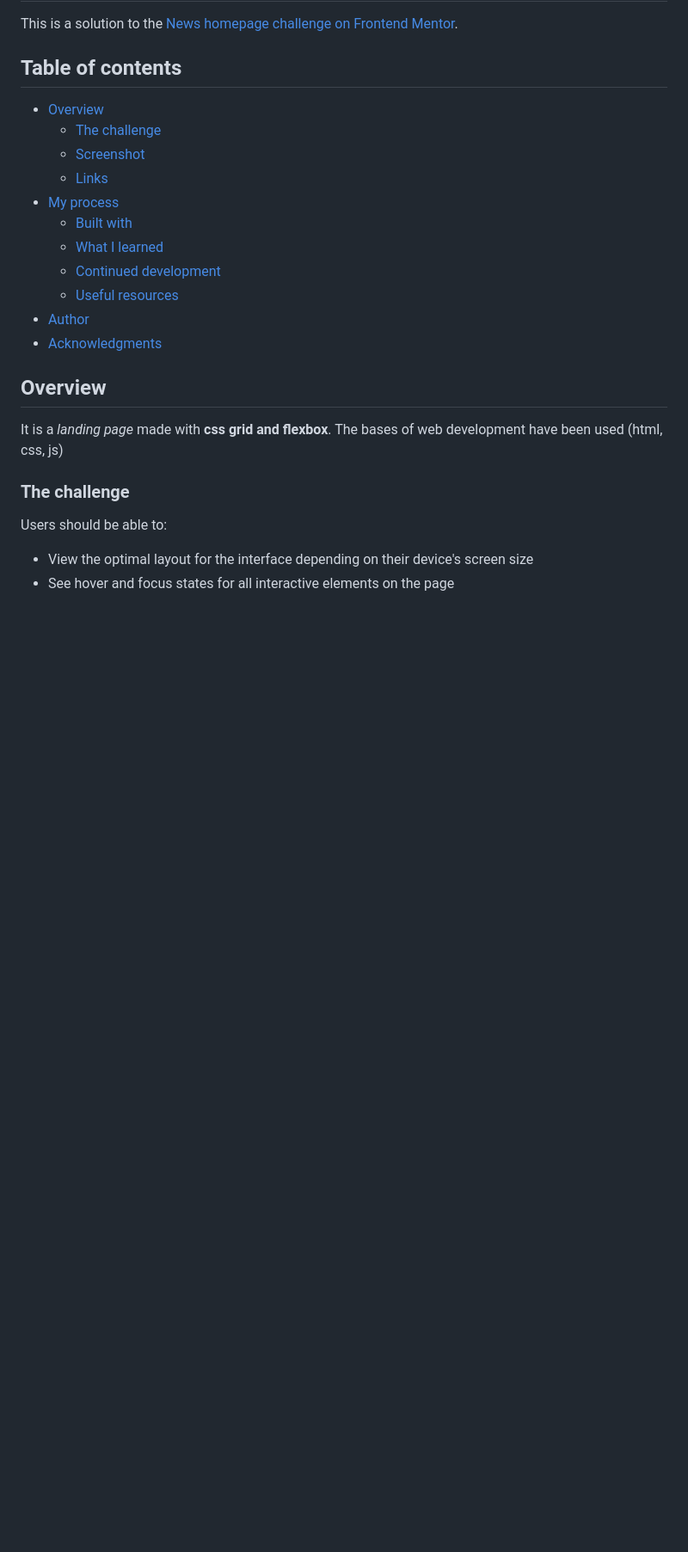
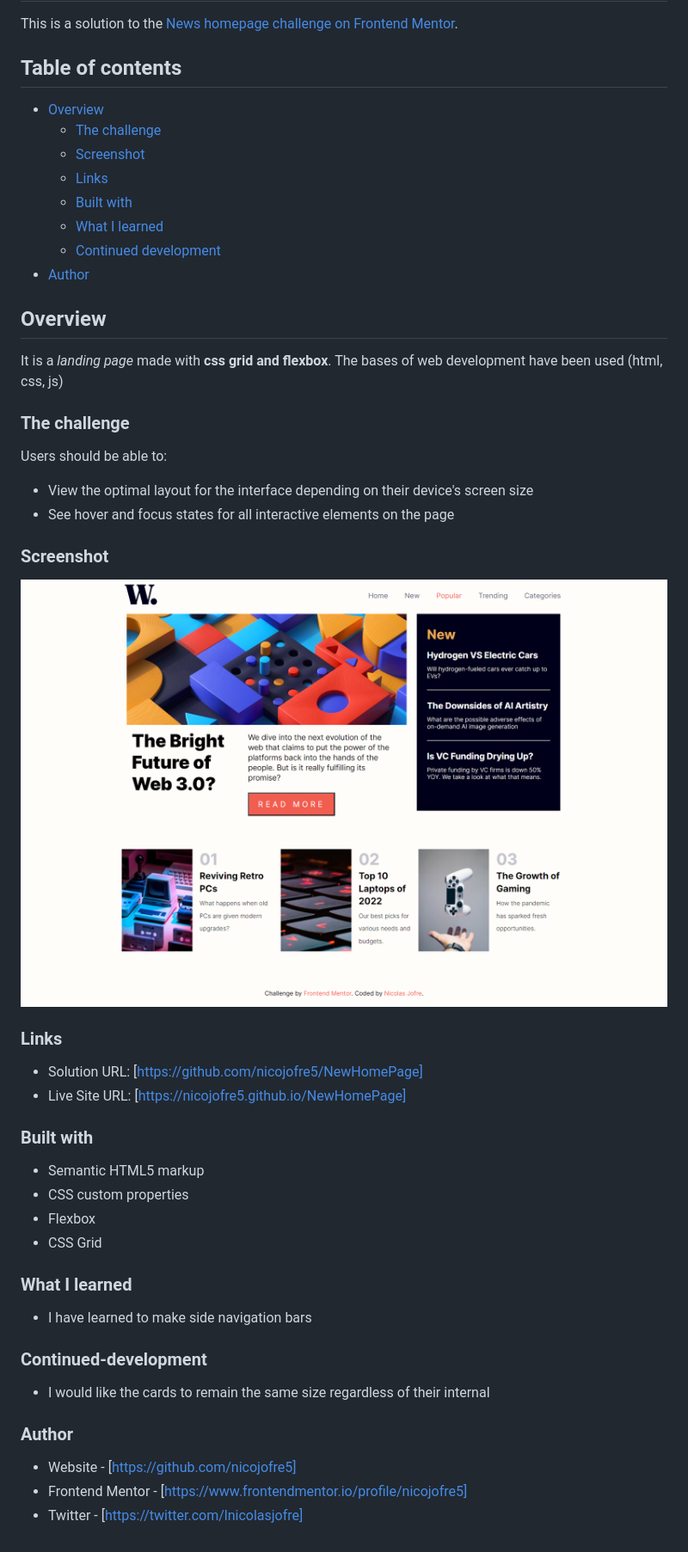
Before and after one commit to nicojofre5/NewHomePage, a Markdown page: README.md, the part around the change. Shown: that part at 86% size. Drawn GitHub-style; pictures changed too: design/capture-screenshot.png (added); blank space fills up the shorter version.

Commit message:
Cambio en el readme

```diff
--- a/README.md
+++ b/README.md
@@ -8,17 +8,14 @@ This is a solution to the [News homepage challenge on Frontend Mentor](https://w
   - [The challenge](#the-challenge)
   - [Screenshot](#screenshot)
   - [Links](#links)
-- [My process](#my-process)
   - [Built with](#built-with)
   - [What I learned](#what-i-learned)
   - [Continued development](#continued-development)
-  - [Useful resources](#useful-resources)
 - [Author](#author)
-- [Acknowledgments](#acknowledgments)
 
 ## Overview
 
-It is a *landing page* made with **css grid and flexbox**. The bases of web development have been used (html, css, js)
+It is a _landing page_ made with **css grid and flexbox**. The bases of web development have been used (html, css, js)
 
 ### The challenge
 
@@ -26,3 +23,33 @@ Users should be able to:
 
 - View the optimal layout for the interface depending on their device's screen size
 - See hover and focus states for all interactive elements on the page
+
+### Screenshot
+
+![](/design/capture-screenshot.png)
+
+### Links
+
+- Solution URL: [https://github.com/nicojofre5/NewHomePage]
+- Live Site URL: [https://nicojofre5.github.io/NewHomePage]
+
+### Built with
+
+- Semantic HTML5 markup
+- CSS custom properties
+- Flexbox
+- CSS Grid
+
+### What I learned
+
+- I have learned to make side navigation bars
+
+### Continued-development
+
+- I would like the cards to remain the same size regardless of their internal
+
+### Author
+
+- Website - [https://github.com/nicojofre5]
+- Frontend Mentor - [https://www.frontendmentor.io/profile/nicojofre5]
+- Twitter - [https://twitter.com/lnicolasjofre]
```
Also changed, not shown: 1 other file.
